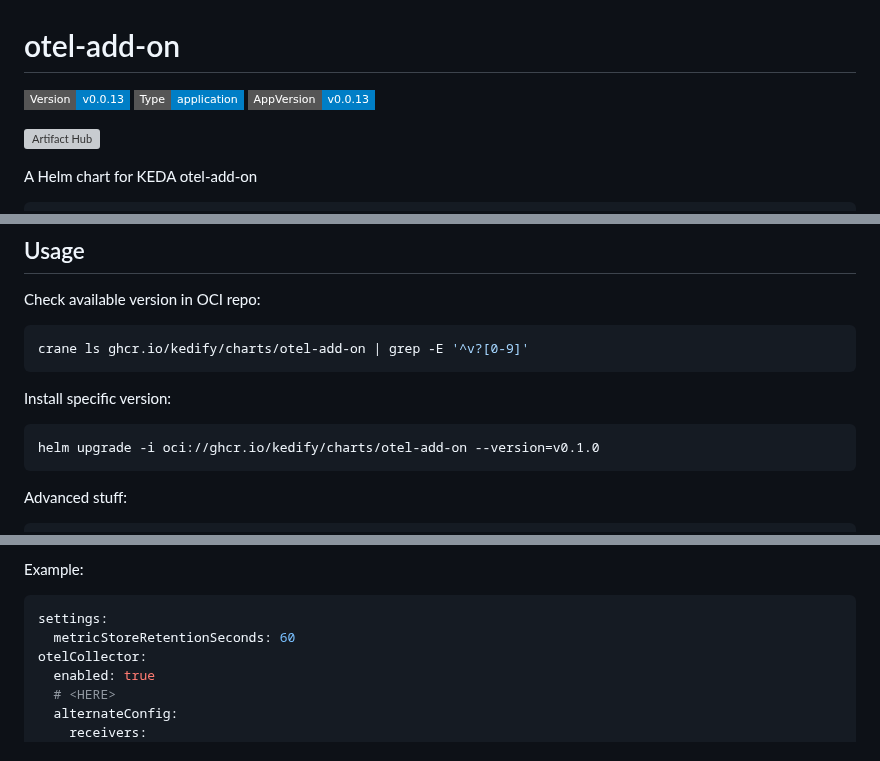
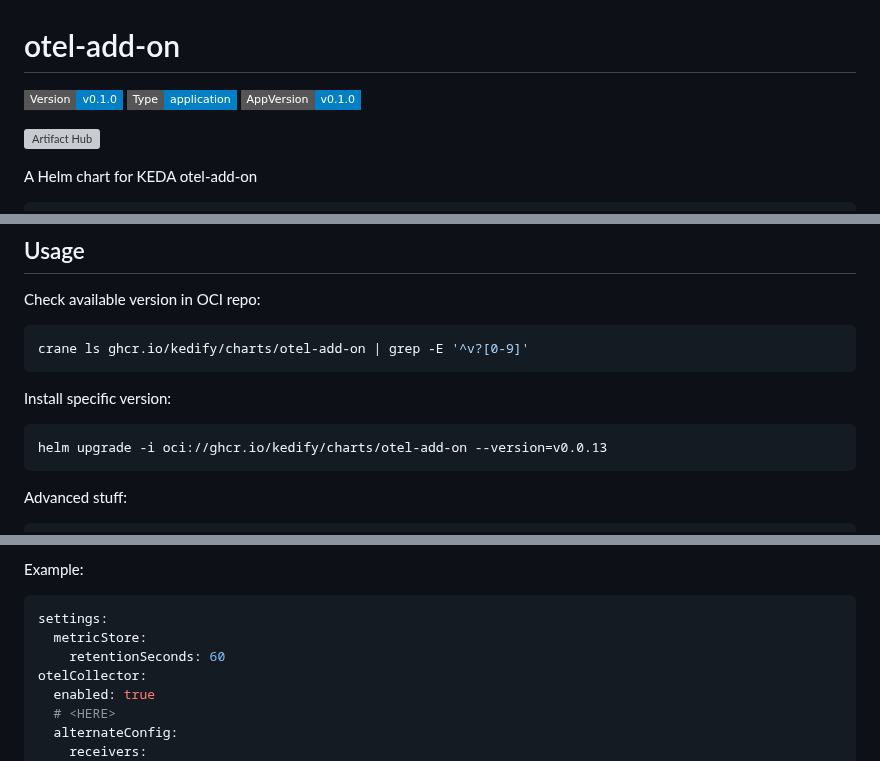
Before and after one commit to kedify/otel-add-on, a Markdown page: helmchart/otel-add-on/README.md, 3 parts joined by grey strips. GitHub-like rendering; badges without logos; grey boxes are pictures that could not be loaded.

Commit message:
Update Helm Docs (#150)
[create-pull-request] automated change

Signed-off-by: github-actions[bot] <41898282+github-actions[bot]@users.noreply.github.com>
Co-authored-by: jkremser <535866+jkremser@users.noreply.github.com>

````diff
--- a/helmchart/otel-add-on/README.md
+++ b/helmchart/otel-add-on/README.md
@@ -2,7 +2,7 @@
 
 # otel-add-on
 
-![Version: v0.0.13](https://img.shields.io/badge/Version-v0.0.13-informational?style=flat-square) ![Type: application](https://img.shields.io/badge/Type-application-informational?style=flat-square) ![AppVersion: v0.0.13](https://img.shields.io/badge/AppVersion-v0.0.13-informational?style=flat-square)
+![Version: v0.1.0](https://img.shields.io/badge/Version-v0.1.0-informational?style=flat-square) ![Type: application](https://img.shields.io/badge/Type-application-informational?style=flat-square) ![AppVersion: v0.1.0](https://img.shields.io/badge/AppVersion-v0.1.0-informational?style=flat-square)
 
 [![Artifact Hub](https://img.shields.io/endpoint?url=https://artifacthub.io/badge/repository/otel-add-on)](https://artifacthub.io/packages/search?repo=otel-add-on)
 
@@ -40,7 +40,7 @@ crane ls ghcr.io/kedify/charts/otel-add-on | grep -E '^v?[0-9]'
 
 Install specific version:
 ```bash
-helm upgrade -i oci://ghcr.io/kedify/charts/otel-add-on --version=v0.1.0
+helm upgrade -i oci://ghcr.io/kedify/charts/otel-add-on --version=v0.0.13
 ```
 
 Advanced stuff:
@@ -77,7 +77,8 @@ Example:
 
 ```yaml
 settings:
-  metricStoreRetentionSeconds: 60
+  metricStore:
+    retentionSeconds: 60
 otelCollector:
   enabled: true
   # <HERE>
````
Also changed, not shown: other parts of helmchart/otel-add-on/README.md (+2 -2 lines).
